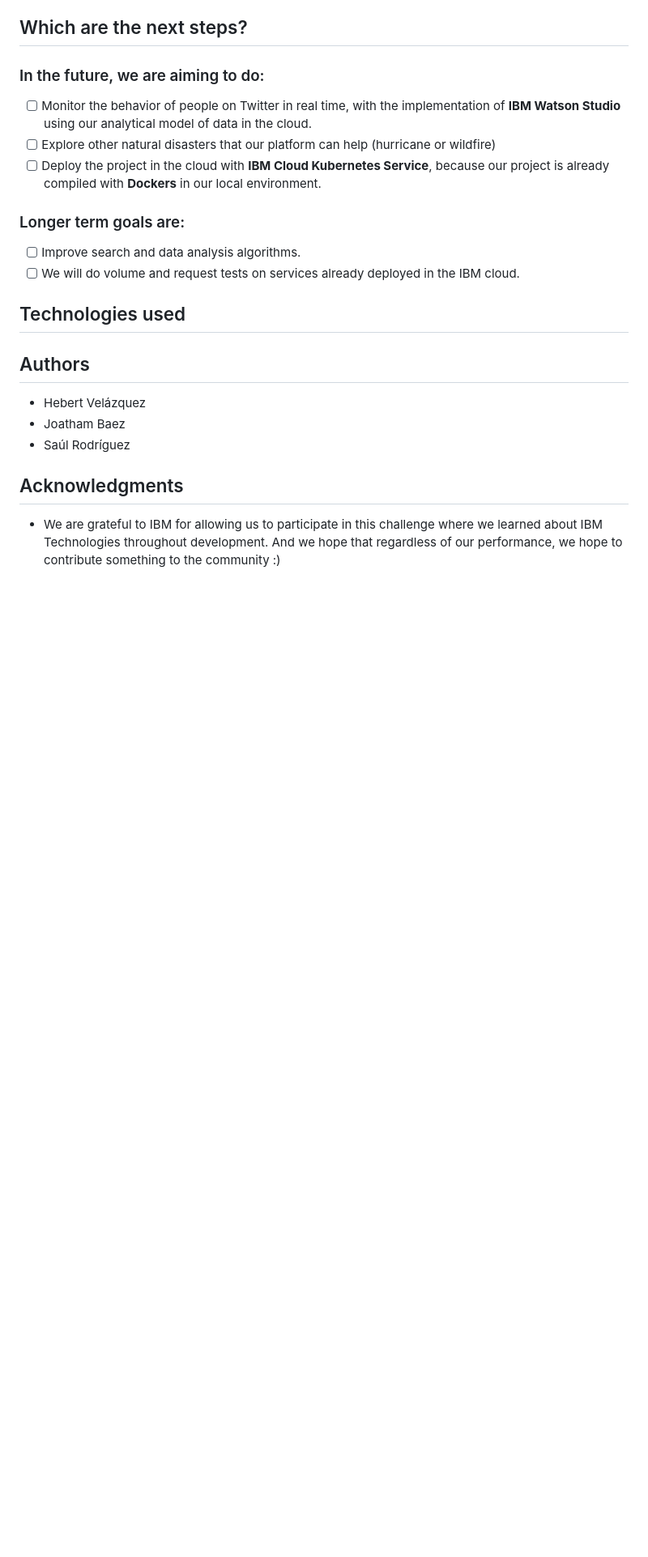
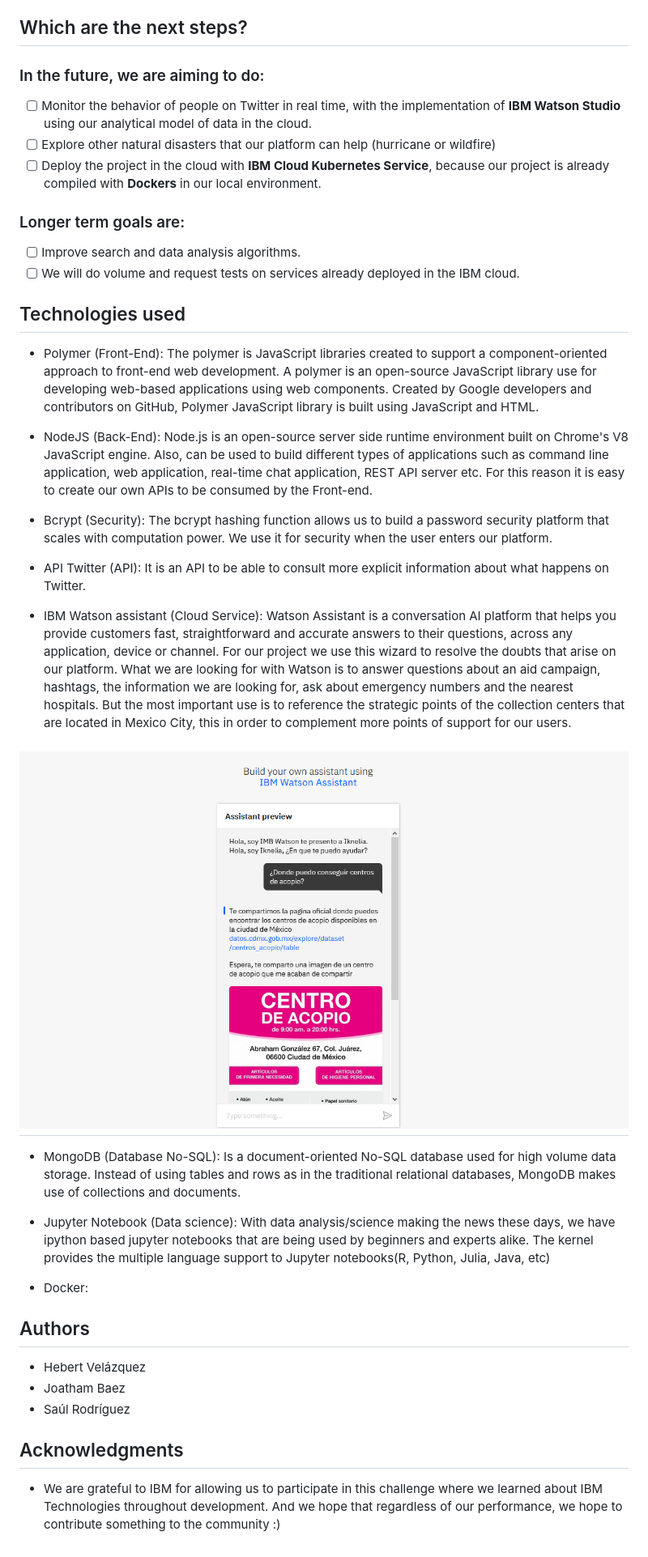
Before and after one commit to kukulhan/ibmfrontend, a Markdown page: README.md, the part around the change printed below. Shown: that part at 81% size. GitHub-like rendering; pictures changed too: resources/images/watson_acopio.png (added); blank space fills up the shorter version.

```diff
--- a/README.md
+++ b/README.md
@@ -117,6 +123,24 @@ At last, the users can see all campaign from other people. And these people can
 
 ## Technologies used
 
+* Polymer (Front-End): The polymer is JavaScript libraries created to support a component-oriented approach to front-end web development. A polymer is an open-source JavaScript library use for developing web-based applications using web components. Created by Google developers and contributors on GitHub, Polymer JavaScript library is built using JavaScript and HTML.
+
+* NodeJS (Back-End): Node.js is an open-source server side runtime environment built on Chrome's V8 JavaScript engine. Also, can be used to build different types of applications such as command line application, web application, real-time chat application, REST API server etc. For this reason it is easy to create our own APIs to be consumed by the Front-end.
+
+* Bcrypt (Security): The bcrypt hashing function allows us to build a password security platform that scales with computation power. We use it for security when the user enters our platform.
+
+* API Twitter (API): It is an API to be able to consult more explicit information about what happens on Twitter.
+
+* IBM Watson assistant (Cloud Service): Watson Assistant is a conversation AI platform that helps you provide customers fast, straightforward and accurate answers to their questions, across any application, device or channel. For our project we use this wizard to resolve the doubts that arise on our platform. What we are looking for with Watson is to answer questions about an aid campaign, hashtags, the information we are looking for, ask about emergency numbers and the nearest hospitals. But the most important use is to reference the strategic points of the collection centers that are located in Mexico City, this in order to complement more points of support for our users.
+
+# ![kukulhan](/resources/images/watson_acopio.png?raw=true)
+
+* MongoDB (Database No-SQL): Is a document-oriented No-SQL database used for high volume data storage. Instead of using tables and rows as in the traditional relational databases, MongoDB makes use of collections and documents.
+
+* Jupyter Notebook (Data science): With data analysis/science making the news these days, we have ipython based jupyter notebooks that are being used by beginners and experts alike. The kernel provides the multiple language support to Jupyter notebooks(R, Python, Julia, Java, etc)
+
+* Docker:
+
 ## Authors
 * Hebert Velázquez
 * Joatham Baez
```
Also changed, not shown: other parts of README.md (+6 -0 lines).
